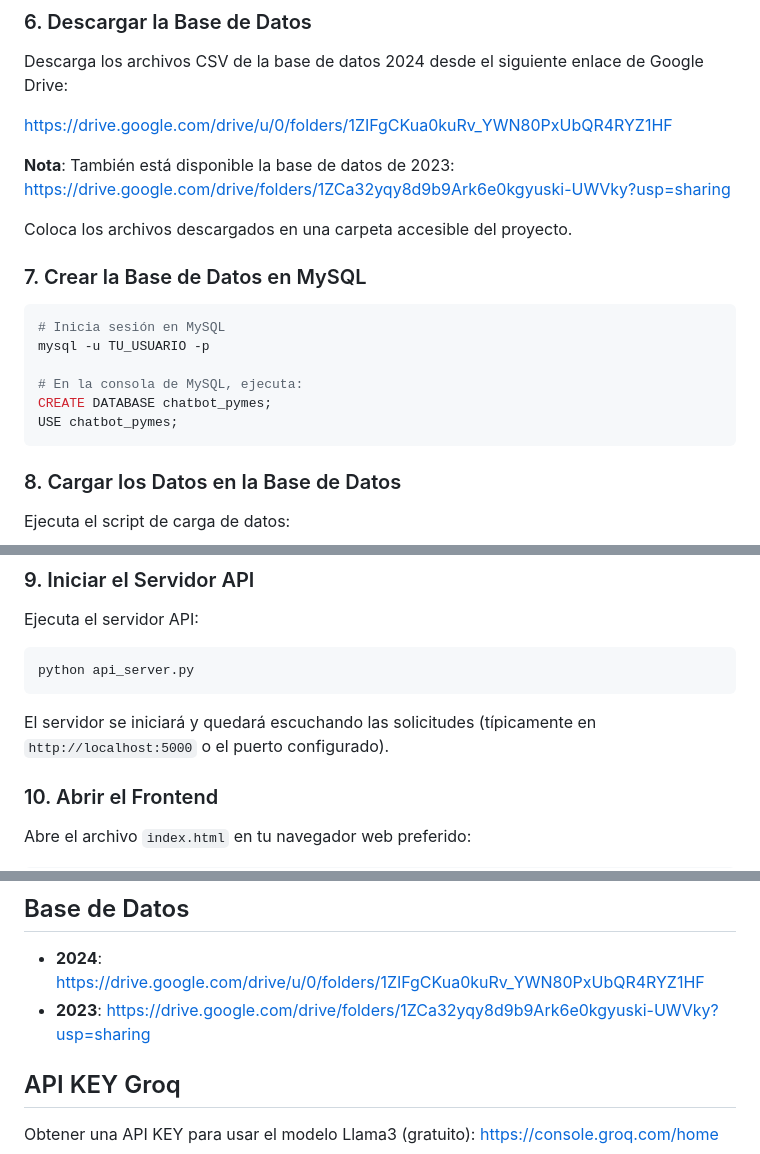
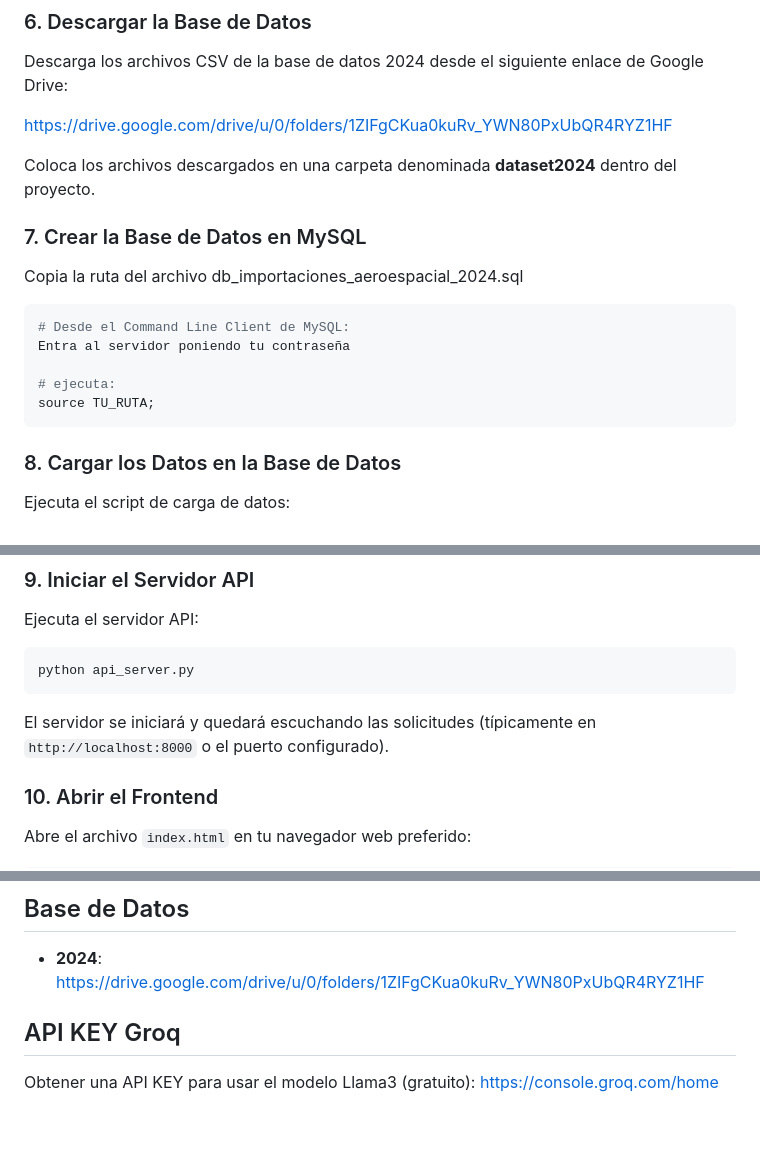
Before and after one commit to testabet/chatbot-PYMES-aeroespacial, a Markdown page: README.md, 3 parts joined by grey strips. Drawn GitHub-style; blank space fills up the shorter version.

````diff
--- a/README.md
+++ b/README.md
@@ -58,19 +58,17 @@ Descarga los archivos CSV de la base de datos 2024 desde el siguiente enlace de
 
 https://drive.google.com/drive/u/0/folders/1ZIFgCKua0kuRv_YWN80PxUbQR4RYZ1HF
 
-**Nota**: También está disponible la base de datos de 2023:
-https://drive.google.com/drive/folders/1ZCa32yqy8d9b9Ark6e0kgyuski-UWVky?usp=sharing
-
-Coloca los archivos descargados en una carpeta accesible del proyecto.
+Coloca los archivos descargados en una carpeta denominada **dataset2024** dentro del proyecto.
 
 ### 7. Crear la Base de Datos en MySQL
+Copia la ruta del archivo db_importaciones_aeroespacial_2024.sql
+
 ```bash
-# Inicia sesión en MySQL
-mysql -u TU_USUARIO -p
+# Desde el Command Line Client de MySQL:
+Entra al servidor poniendo tu contraseña
 
-# En la consola de MySQL, ejecuta:
-CREATE DATABASE chatbot_pymes;
-USE chatbot_pymes;
+# ejecuta:
+source TU_RUTA;
 ```
 
 ### 8. Cargar los Datos en la Base de Datos
@@ -89,7 +87,7 @@ Ejecuta el servidor API:
 python api_server.py
 ```
 
-El servidor se iniciará y quedará escuchando las solicitudes (típicamente en `http://localhost:5000` o el puerto configurado).
+El servidor se iniciará y quedará escuchando las solicitudes (típicamente en `http://localhost:8000` o el puerto configurado).
 
 ### 10. Abrir el Frontend
 Abre el archivo `index.html` en tu navegador web preferido:
@@ -110,7 +108,6 @@ O simplemente navega hasta la ubicación del archivo `index.html` y haz doble cl
 ## Base de Datos
 
 - **2024**: https://drive.google.com/drive/u/0/folders/1ZIFgCKua0kuRv_YWN80PxUbQR4RYZ1HF
-- **2023**: https://drive.google.com/drive/folders/1ZCa32yqy8d9b9Ark6e0kgyuski-UWVky?usp=sharing
 
 ## API KEY Groq
 
````
